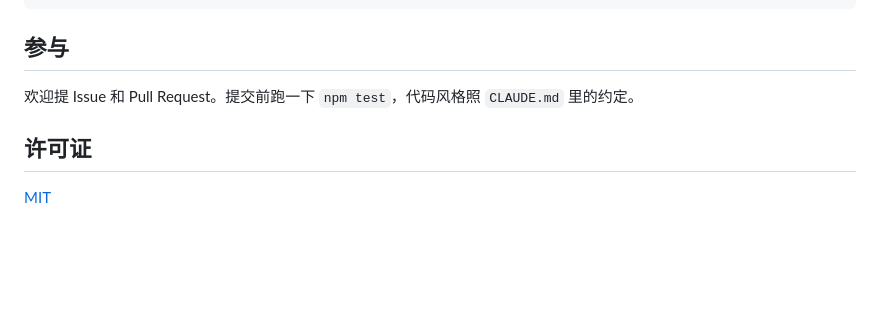
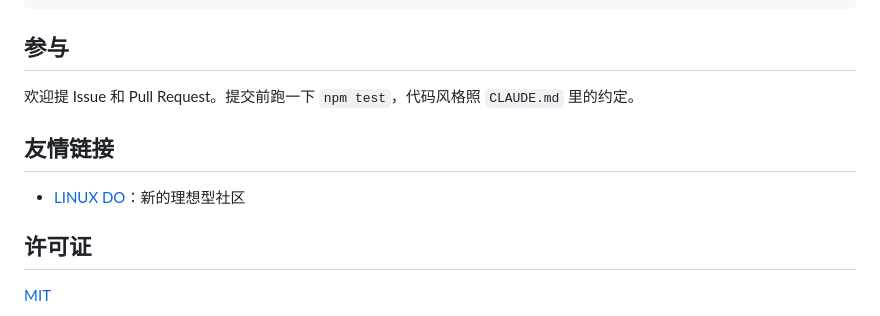
Before and after one commit to lazul1te/Xiaoliang_Kitchen, a Markdown page: README.md, the part around the change. Rendered like a GitHub page; blank space fills up the shorter version.

Commit message:
README 加上友情链接：LINUX DO
Co-Authored-By: Claude Opus 5.5 <noreply@anthropic.com>

```diff
--- a/README.md
+++ b/README.md
@@ -252,6 +252,10 @@ imports/               自己生成的导入文件（不进 git）
 
 欢迎提 Issue 和 Pull Request。提交前跑一下 `npm test`，代码风格照 `CLAUDE.md` 里的约定。
 
+## 友情链接
+
+- [LINUX DO](https://linux.do/)：新的理想型社区
+
 ## 许可证
 
 [MIT](LICENSE)
```
